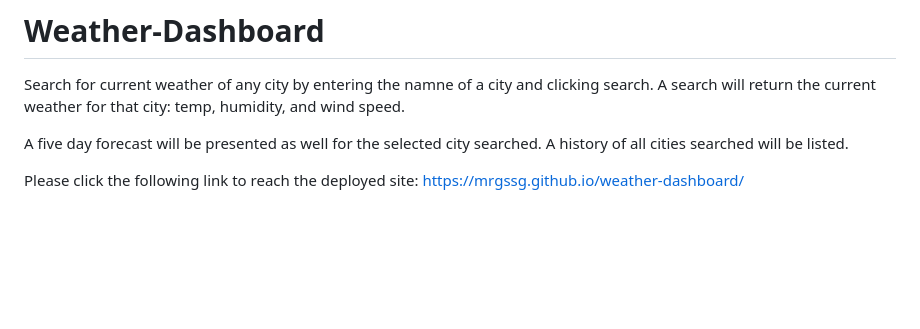
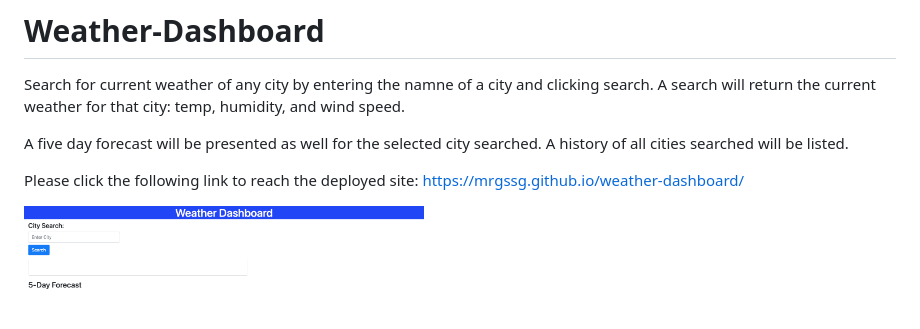
Before and after one commit to mrgssg/weather-dashboard, a Markdown page: README.md, the part around the change. GitHub-like rendering; pictures changed too: dashboard.png (added); blank space fills up the shorter version.

```diff
--- a/README.md
+++ b/README.md
@@ -5,3 +5,5 @@ A five day forecast will be presented as well for the selected city searched.  A
 
 Please click the following link to reach the deployed site:
  https://mrgssg.github.io/weather-dashboard/
+
+ <img src="./dashboard.png" width ="400px">
```
Also changed, not shown: 2 other files.
